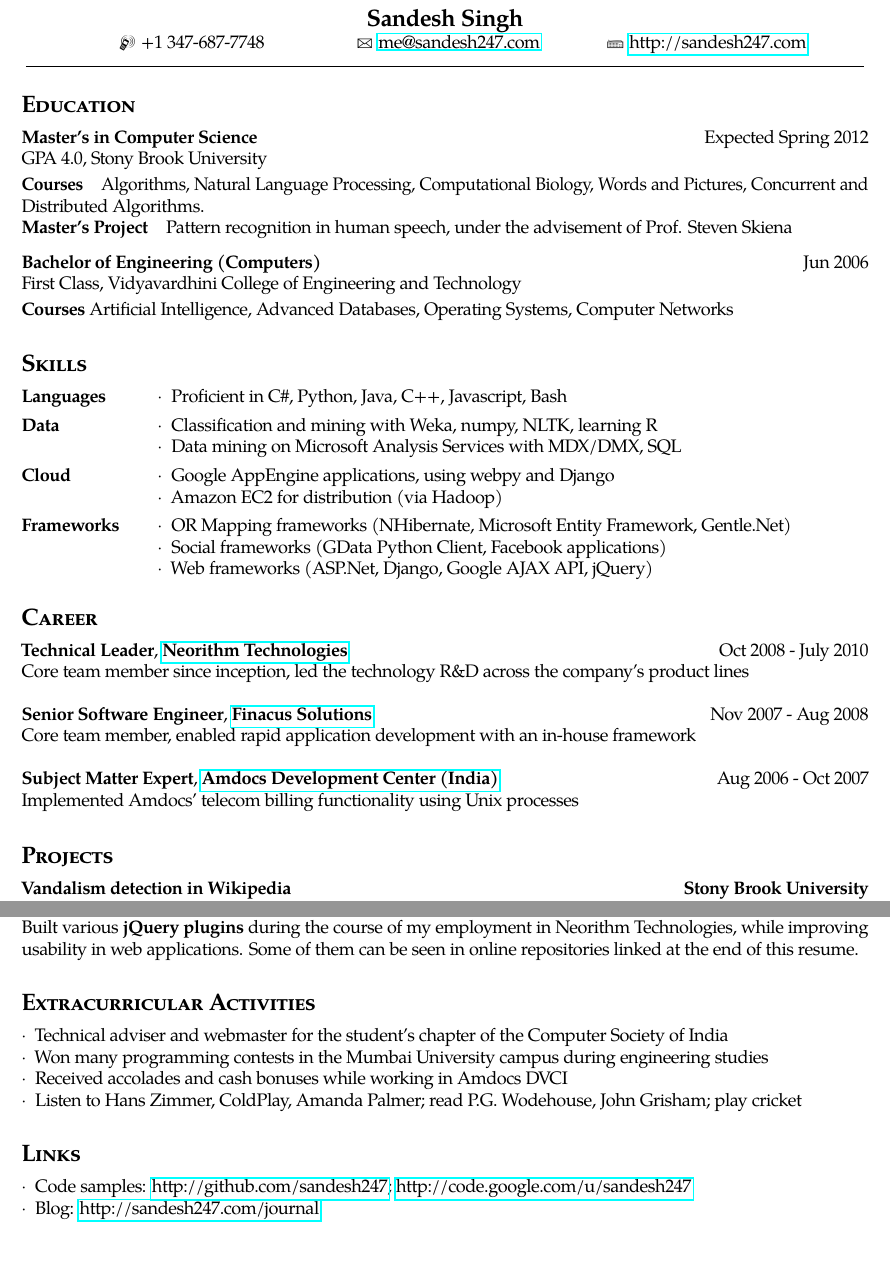
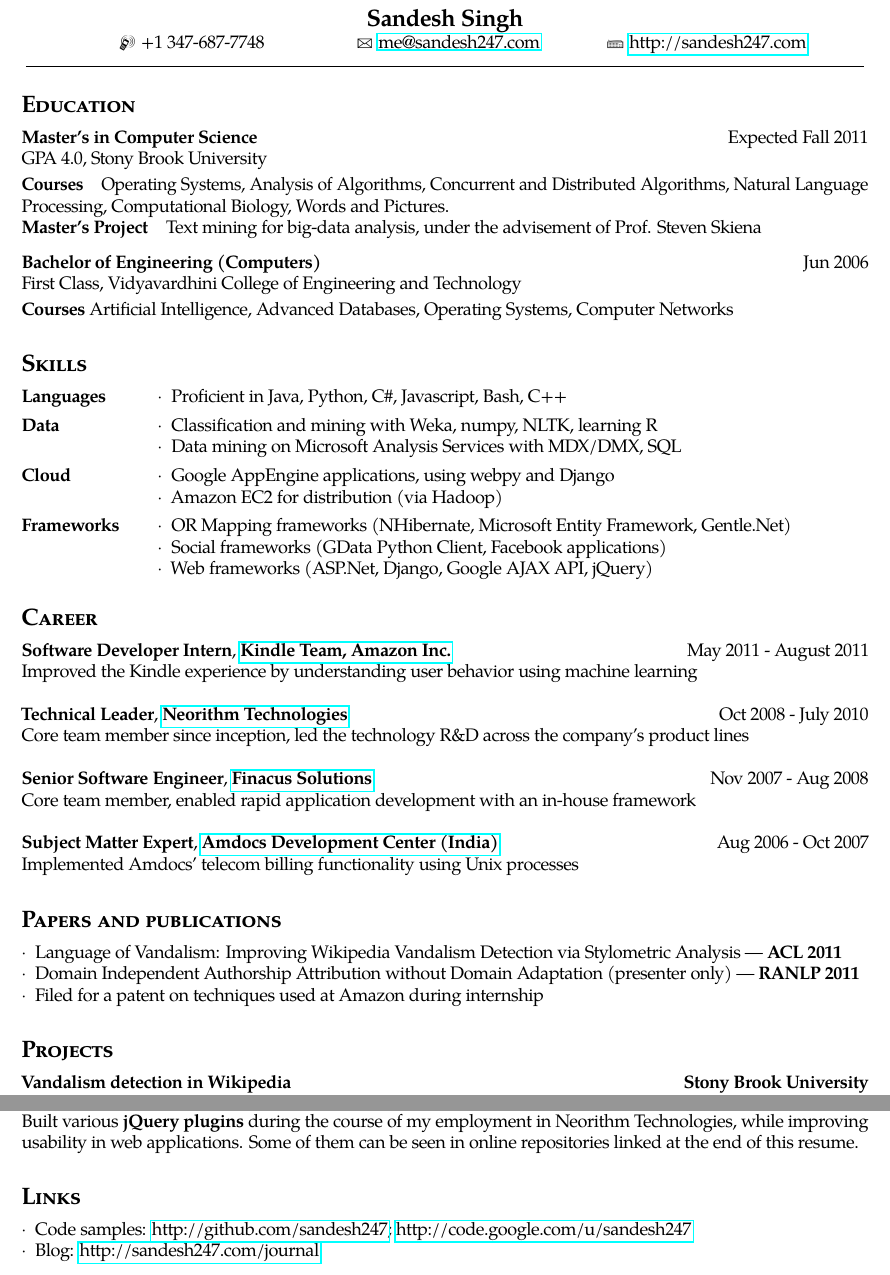
Before and after one commit to sandesh247/sandesh247.com, a LaTeX CV (resume/sandeshs_resume_detailed.tex): two parts of pages 1 and 2 of 2, joined at a grey line, cut so that both start at the same text. Compiled offline with pdfLaTeX.

Commit message:
Updated resume after the internship at Amazon

```diff
--- a/resume/sandeshs_resume_detailed.tex
+++ b/resume/sandeshs_resume_detailed.tex
@@ -126,10 +126,10 @@
 \resumedescheader{Education}
 \eduexp
 	{Master's in Computer Science}
-	{Expected Spring 2012}
+	{Expected Fall 2011}
 	{GPA 4.0, Stony Brook University}
-\\ \noindent \textbf{Courses}\quad Algorithms, Natural Language Processing, Computational Biology, Words and Pictures, Concurrent and Distributed Algorithms.
-\\ \noindent \textbf{Master's Project}\quad Pattern recognition in human speech, under the advisement of Prof. Steven Skiena
+\\ \noindent \textbf{Courses}\quad Operating Systems, Analysis of Algorithms, Concurrent and Distributed Algorithms, Natural Language Processing, Computational Biology, Words and Pictures.
+\\ \noindent \textbf{Master's Project}\quad Text mining for big-data analysis, under the advisement of Prof. Steven Skiena
 \\
 \vspace{-5pt}
 
@@ -143,7 +143,7 @@
 \begin{resumedescription}
 \item [Languages]
 \begin{itemize*}
-  \item Proficient in C\#, Python, Java, C++, Javascript, Bash
+  \item Proficient in Java, Python, C\#, Javascript, Bash, C++
 \end{itemize*}
 
 \item [Data]
@@ -186,6 +186,13 @@
 \resumedescheader{Career}
 
 \vspace{-12pt}
+
+\jobexp {Kindle Team, Amazon Inc.}
+  {https://kindle.amazon.com/}
+  {May 2011 - August 2011}
+  {Software Developer Intern}
+  {Improved the Kindle experience by understanding user behavior using machine learning}
+
 \jobexp	{Neorithm Technologies}
 	{http://www.neorithm.com}
 	{Oct 2008 - July 2010}
@@ -220,6 +227,18 @@
 %% \item worked on extending the functionality of Amdocs' `\textbf{Rater}' product for two successive versions, writing \textbf{shell scripts and C++ daemons} on Unix (Sun and AIX) systems
 %% \item traveled to Israel for testing, and to Russia for production support of `Rater' deployment
 %% \end{itemize*}
+
+\resumedescheader{Papers and publications}
+\begin{itemize*}
+\item Language of Vandalism: Improving Wikipedia Vandalism Detection via Stylometric Analysis --- \textbf{ACL 2011}
+\item Domain Independent Authorship Attribution without Domain Adaptation (presenter only) --- \textbf{RANLP 2011}
+\item Filed for a patent on techniques used at Amazon during internship
+%% \item Technical adviser and webmaster for the student's chapter of the
+%%  Computer Society of India
+%% \item Received accolades and cash bonuses while working in Amdocs DVCI
+%% \item Listen to Hans Zimmer, ColdPlay, Amanda Palmer; read
+%%  P.G. Wodehouse, John Grisham; play cricket
+\end{itemize*}
 
 \resumedescheader{Projects}
 
@@ -329,17 +348,6 @@ linked at the end of this resume.
 
 %\resumedescheader{Academic Experience}
 
-\resumedescheader{Extracurricular Activities}
-\begin{itemize*}
-\item Technical adviser and webmaster for the student's chapter of the
-  Computer Society of India
-\item Won many programming contests in the Mumbai University campus
-  during engineering studies
-\item Received accolades and cash bonuses while working in Amdocs DVCI
-\item Listen to Hans Zimmer, ColdPlay, Amanda Palmer; read
-  P.G. Wodehouse, John Grisham; play cricket
-\end{itemize*}
-
 \resumedescheader{Links}
 \begin{itemize*}
 \item  Code samples: \url{http://github.com/sandesh247}; \url{http://code.google.com/u/sandesh247}
```
Also changed, not shown: resume/sandeshs_resume_detailed.pdf.
